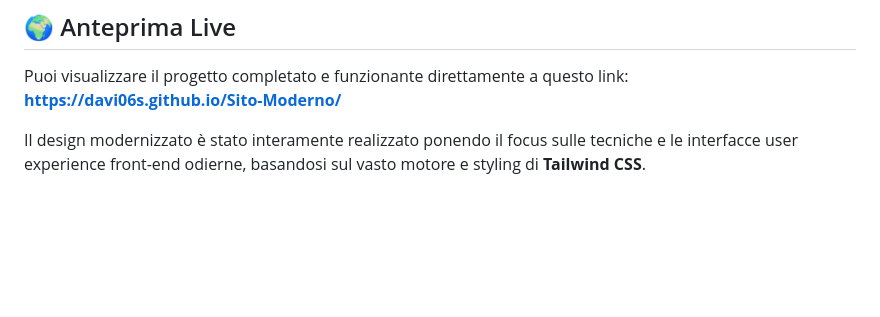
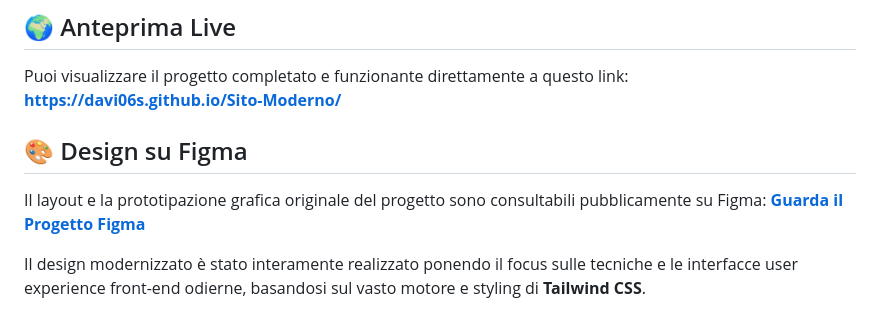
Before and after one commit to Davi06s/Sito-Moderno, a Markdown page: README.md, the part around the change. GitHub-like rendering; blank space fills up the shorter version.

Commit message:
docs: add Figma design project link

```diff
--- a/README.md
+++ b/README.md
@@ -6,6 +6,11 @@ Benvenuto nel progetto di restyling per l'Esercizio 3. Questo progetto illustra
 
 Puoi visualizzare il progetto completato e funzionante direttamente a questo link:
 **[https://davi06s.github.io/Sito-Moderno/](https://davi06s.github.io/Sito-Moderno/)**
+
+## 🎨 Design su Figma
+
+Il layout e la prototipazione grafica originale del progetto sono consultabili pubblicamente su Figma:
+**[Guarda il Progetto Figma](https://www.figma.com/design/wMxG2mS4bmg1ugx4sI9CIj/Full-Stack-Exercise?node-id=0-1&t=MtuEqirknpfZzmiT-1)**
 
 Il design modernizzato è stato interamente realizzato ponendo il focus sulle tecniche e le interfacce user experience front-end odierne, basandosi sul vasto motore e styling di **Tailwind CSS**.
 
```
